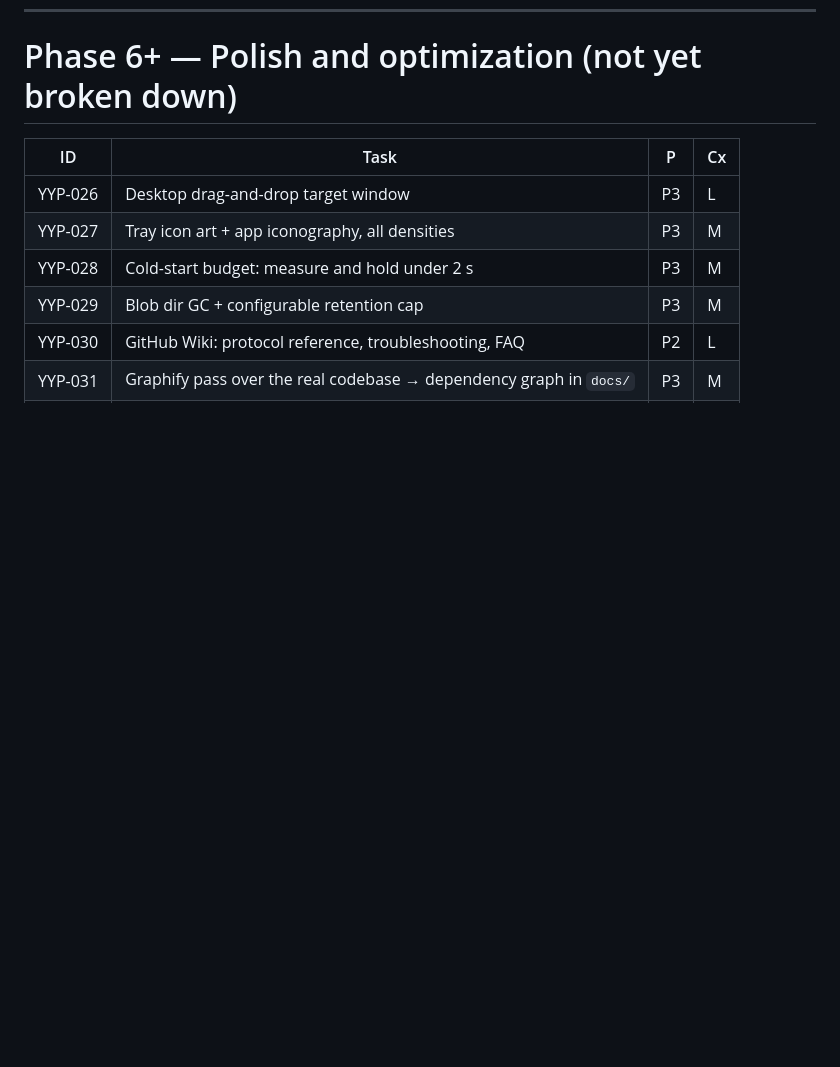
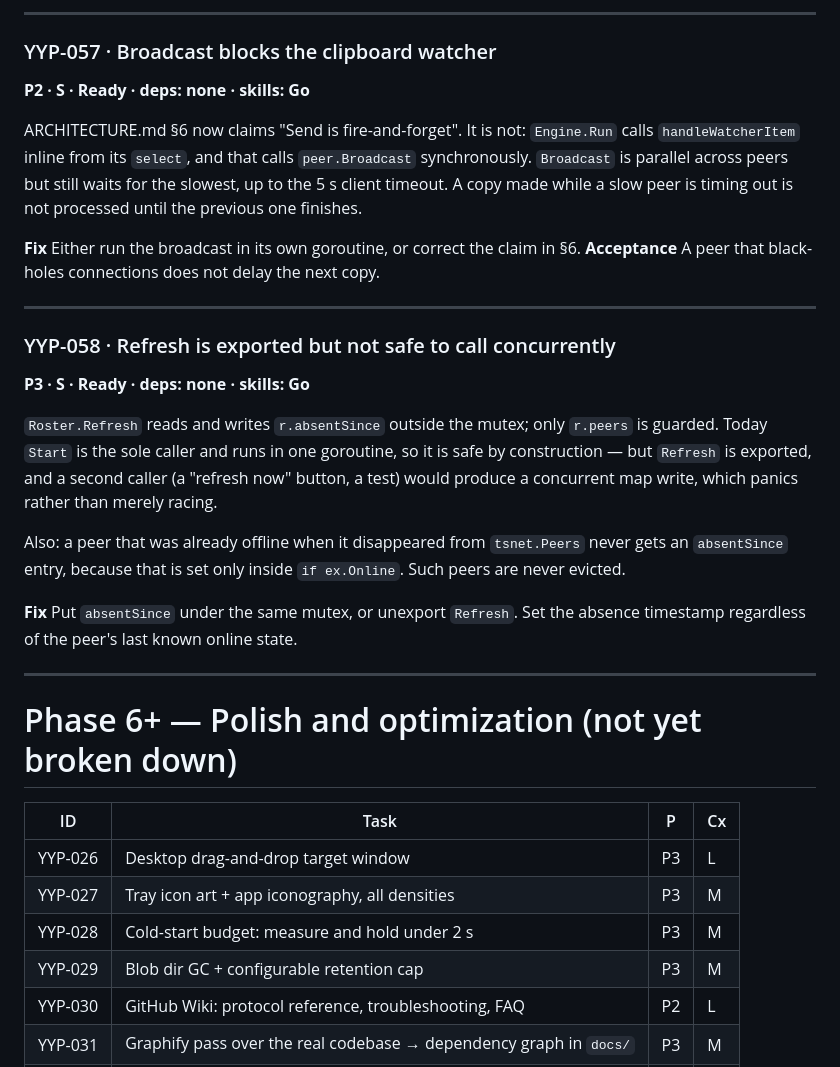
Before and after one commit to Yeyo-N/YoYoPaste, a Markdown page: backlog.md, the part around one of its changes. Rendered like a GitHub page; blank space fills up the shorter version.

```diff
--- a/backlog.md
+++ b/backlog.md
@@ -915,3 +995,37 @@ never displays it.
+---
+
+### YYP-057 · Broadcast blocks the clipboard watcher
+**P2 · S · Ready · deps: none · skills: Go**
+
+ARCHITECTURE.md §6 now claims "Send is fire-and-forget". It is not:
+`Engine.Run` calls `handleWatcherItem` inline from its `select`, and that calls
+`peer.Broadcast` synchronously. `Broadcast` is parallel across peers but still
+waits for the slowest, up to the 5 s client timeout. A copy made while a slow
+peer is timing out is not processed until the previous one finishes.
+
+**Fix** Either run the broadcast in its own goroutine, or correct the claim in §6.
+**Acceptance** A peer that black-holes connections does not delay the next copy.
+
+---
+
+### YYP-058 · Refresh is exported but not safe to call concurrently
+**P3 · S · Ready · deps: none · skills: Go**
+
+`Roster.Refresh` reads and writes `r.absentSince` outside the mutex; only
+`r.peers` is guarded. Today `Start` is the sole caller and runs in one goroutine,
+so it is safe by construction — but `Refresh` is exported, and a second caller
+(a "refresh now" button, a test) would produce a concurrent map write, which
+panics rather than merely racing.
+
+Also: a peer that was already offline when it disappeared from `tsnet.Peers`
+never gets an `absentSince` entry, because that is set only inside
+`if ex.Online`. Such peers are never evicted.
+
+**Fix** Put `absentSince` under the same mutex, or unexport `Refresh`. Set the
+absence timestamp regardless of the peer's last known online state.
+
+---
+
 # Phase 6+ — Polish and optimization (not yet broken down)
 
 | ID | Task | P | Cx |
```
Also changed, not shown: other parts of backlog.md (+80 -0 lines).
